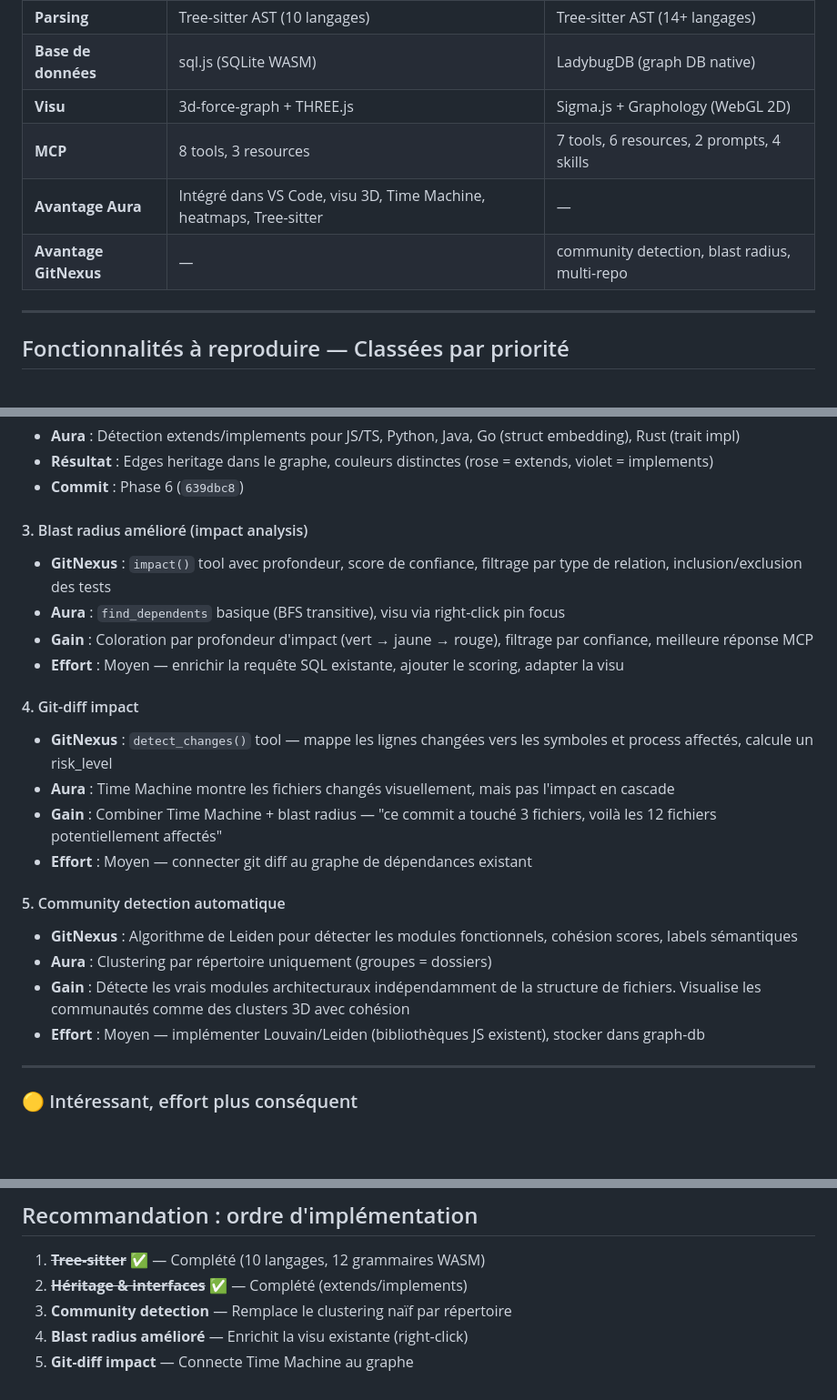
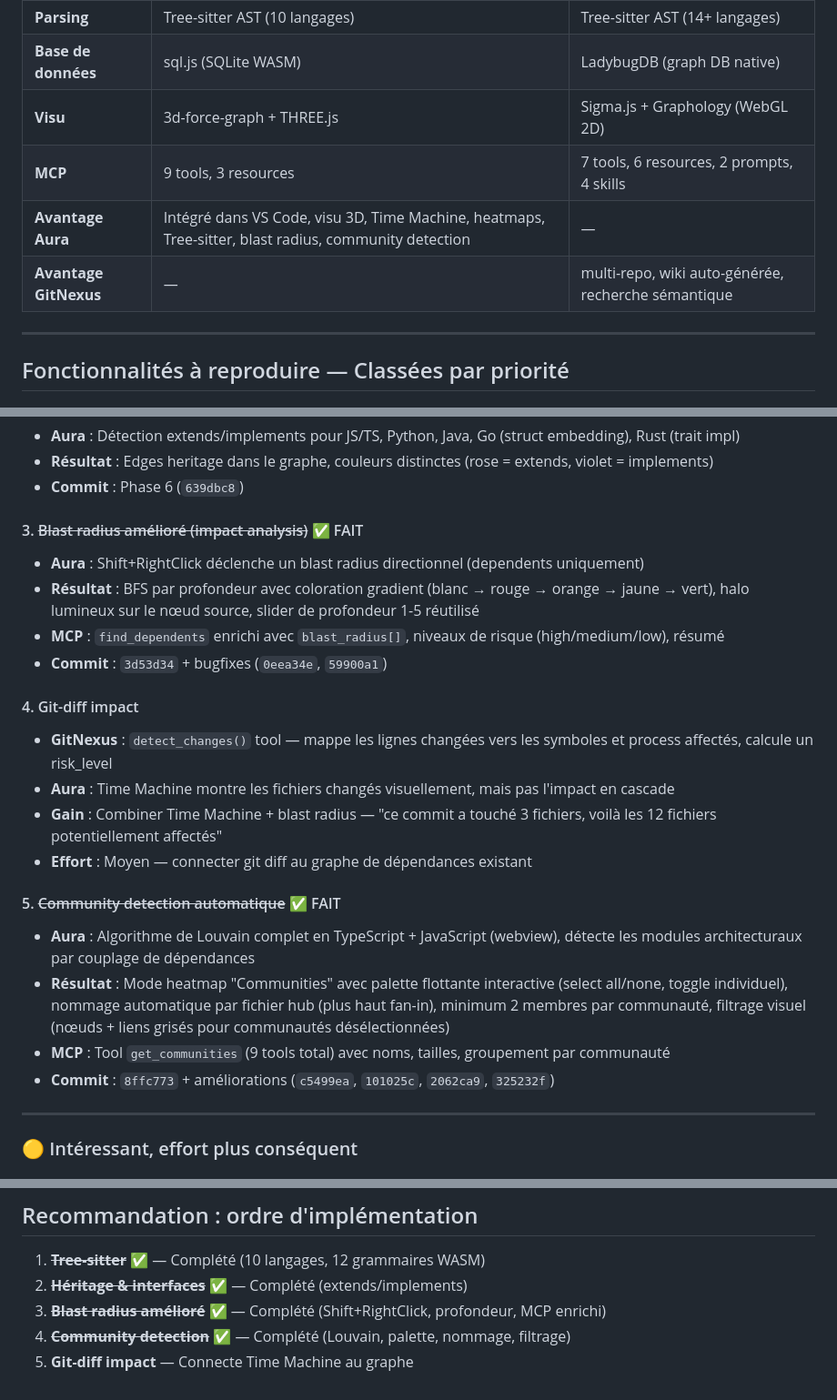
Before and after one commit to monticma/AuraVisualizer, a Markdown page: Docs/COMPARATIVE-GITNEXUS.md, 3 parts joined by grey strips. Shown at 91% size. GitHub-like rendering; blank space fills up the shorter version.

Commit message:
docs: update COMPARATIVE-GITNEXUS — blast radius + community detection done

```diff
--- a/Docs/COMPARATIVE-GITNEXUS.md
+++ b/Docs/COMPARATIVE-GITNEXUS.md
@@ -13,9 +13,9 @@
 | **Parsing** | Tree-sitter AST (10 langages) | Tree-sitter AST (14+ langages) |
 | **Base de données** | sql.js (SQLite WASM) | LadybugDB (graph DB native) |
 | **Visu** | 3d-force-graph + THREE.js | Sigma.js + Graphology (WebGL 2D) |
-| **MCP** | 8 tools, 3 resources | 7 tools, 6 resources, 2 prompts, 4 skills |
-| **Avantage Aura** | Intégré dans VS Code, visu 3D, Time Machine, heatmaps, Tree-sitter | — |
-| **Avantage GitNexus** | — | community detection, blast radius, multi-repo |
+| **MCP** | 9 tools, 3 resources | 7 tools, 6 resources, 2 prompts, 4 skills |
+| **Avantage Aura** | Intégré dans VS Code, visu 3D, Time Machine, heatmaps, Tree-sitter, blast radius, community detection | — |
+| **Avantage GitNexus** | — | multi-repo, wiki auto-générée, recherche sémantique |
 
 ---
 
@@ -33,11 +33,11 @@
 - **Résultat** : Edges heritage dans le graphe, couleurs distinctes (rose = extends, violet = implements)
 - **Commit** : Phase 6 (`639dbc8`)
 
-#### 3. Blast radius amélioré (impact analysis)
-- **GitNexus** : `impact()` tool avec profondeur, score de confiance, filtrage par type de relation, inclusion/exclusion des tests
-- **Aura** : `find_dependents` basique (BFS transitive), visu via right-click pin focus
-- **Gain** : Coloration par profondeur d'impact (vert → jaune → rouge), filtrage par confiance, meilleure réponse MCP
-- **Effort** : Moyen — enrichir la requête SQL existante, ajouter le scoring, adapter la visu
+#### 3. ~~Blast radius amélioré (impact analysis)~~ ✅ FAIT
+- **Aura** : Shift+RightClick déclenche un blast radius directionnel (dependents uniquement)
+- **Résultat** : BFS par profondeur avec coloration gradient (blanc → rouge → orange → jaune → vert), halo lumineux sur le nœud source, slider de profondeur 1-5 réutilisé
+- **MCP** : `find_dependents` enrichi avec `blast_radius[]`, niveaux de risque (high/medium/low), résumé
+- **Commit** : `3d53d34` + bugfixes (`0eea34e`, `59900a1`)
 
 #### 4. Git-diff impact
 - **GitNexus** : `detect_changes()` tool — mappe les lignes changées vers les symboles et process affectés, calcule un risk_level
@@ -45,11 +45,11 @@
 - **Gain** : Combiner Time Machine + blast radius — "ce commit a touché 3 fichiers, voilà les 12 fichiers potentiellement affectés"
 - **Effort** : Moyen — connecter git diff au graphe de dépendances existant
 
-#### 5. Community detection automatique
-- **GitNexus** : Algorithme de Leiden pour détecter les modules fonctionnels, cohésion scores, labels sémantiques
-- **Aura** : Clustering par répertoire uniquement (groupes = dossiers)
-- **Gain** : Détecte les vrais modules architecturaux indépendamment de la structure de fichiers. Visualise les communautés comme des clusters 3D avec cohésion
-- **Effort** : Moyen — implémenter Louvain/Leiden (bibliothèques JS existent), stocker dans graph-db
+#### 5. ~~Community detection automatique~~ ✅ FAIT
+- **Aura** : Algorithme de Louvain complet en TypeScript + JavaScript (webview), détecte les modules architecturaux par couplage de dépendances
+- **Résultat** : Mode heatmap "Communities" avec palette flottante interactive (select all/none, toggle individuel), nommage automatique par fichier hub (plus haut fan-in), minimum 2 membres par communauté, filtrage visuel (nœuds + liens grisés pour communautés désélectionnées)
+- **MCP** : Tool `get_communities` (9 tools total) avec noms, tailles, groupement par communauté
+- **Commit** : `8ffc773` + améliorations (`c5499ea`, `101025c`, `2062ca9`, `325232f`)
 
 ---
 
@@ -123,6 +125,6 @@
 
 1. ~~**Tree-sitter**~~ ✅ — Complété (10 langages, 12 grammaires WASM)
 2. ~~**Héritage & interfaces**~~ ✅ — Complété (extends/implements)
-3. **Community detection** — Remplace le clustering naïf par répertoire
-4. **Blast radius amélioré** — Enrichit la visu existante (right-click)
+3. ~~**Blast radius amélioré**~~ ✅ — Complété (Shift+RightClick, profondeur, MCP enrichi)
+4. ~~**Community detection**~~ ✅ — Complété (Louvain, palette, nommage, filtrage)
 5. **Git-diff impact** — Connecte Time Machine au graphe
```
Also changed, not shown: other parts of Docs/COMPARATIVE-GITNEXUS.md (+2 -0 lines).
